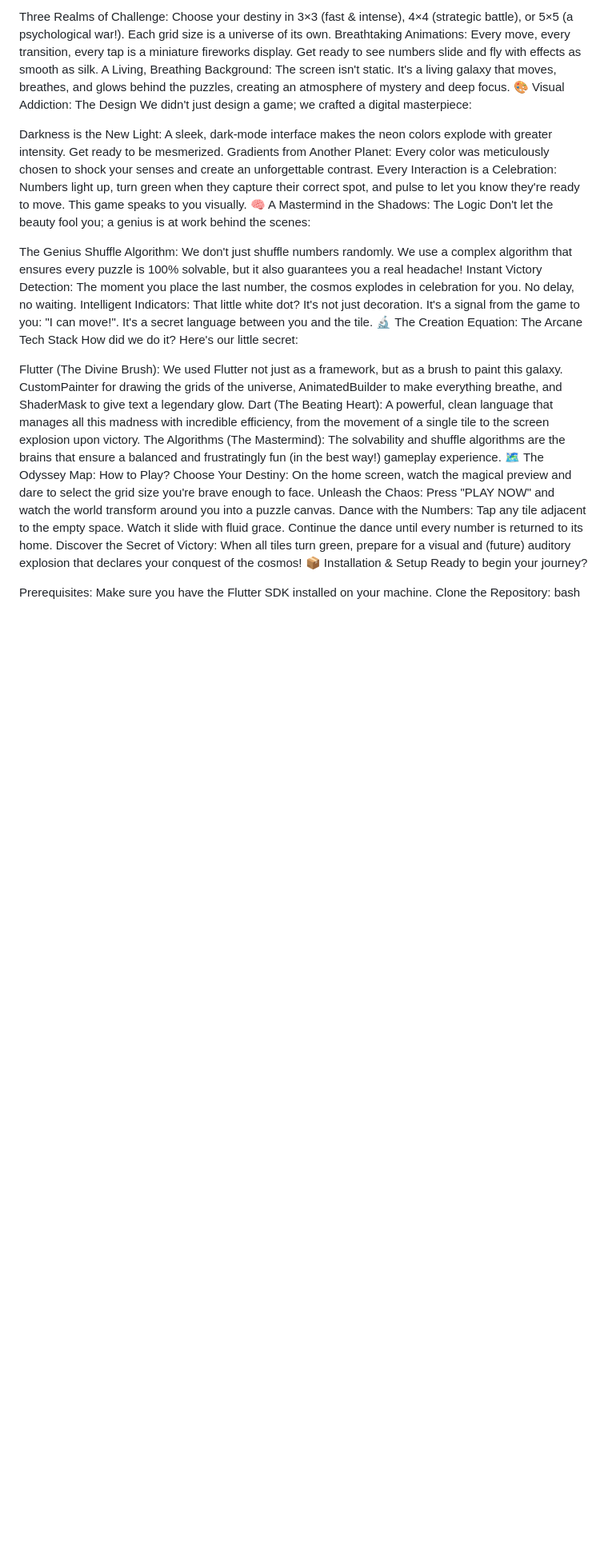
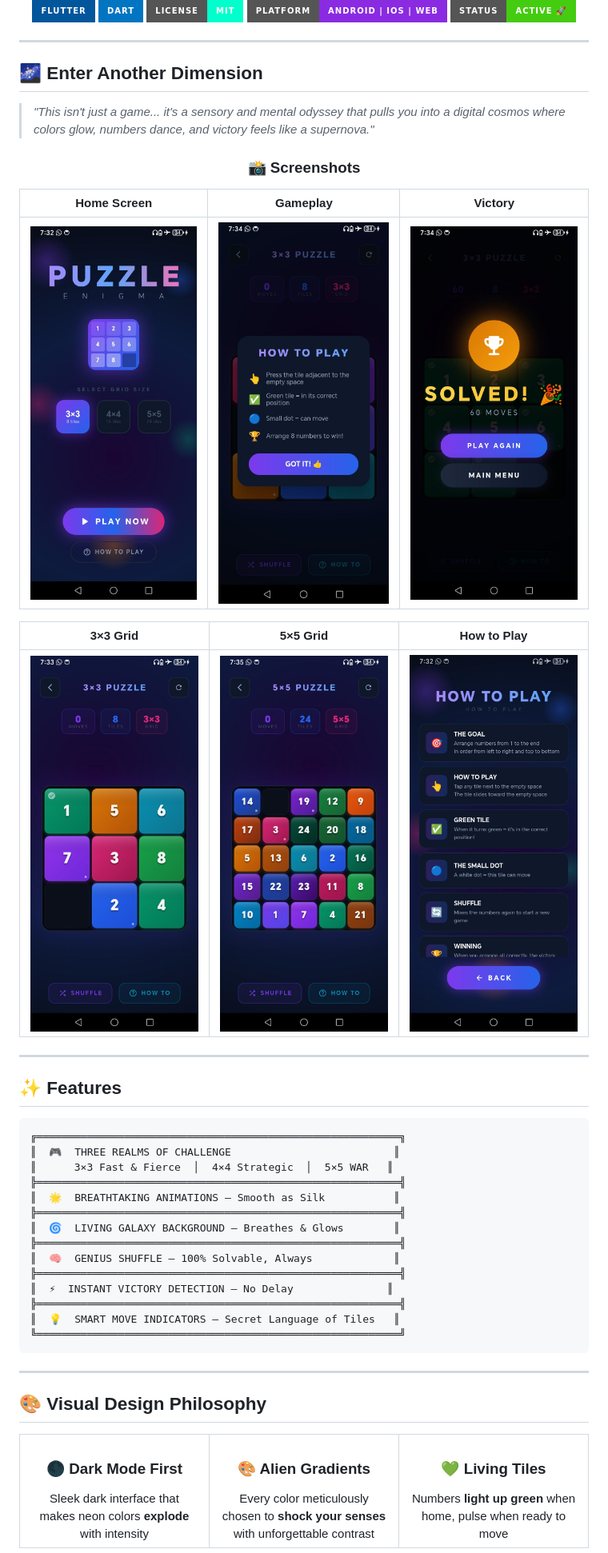
Before and after one commit to Rozera-xalil/Puzzle_game_FLUTTER, a Markdown page: README.md, the part around one of its changes. Shown at 80% size. Drawn GitHub-style; badges without logos; blank space fills up the shorter version; grey boxes are pictures that could not be loaded.

````diff
--- a/README.md
+++ b/README.md
@@ -8,34 +10,74 @@ We've escalated the concept of a "puzzle game" to an unimaginable level:
 
-Three Realms of Challenge: Choose your destiny in 3×3 (fast & intense), 4×4 (strategic battle), or 5×5 (a psychological war!). Each grid size is a universe of its own.
-Breathtaking Animations: Every move, every transition, every tap is a miniature fireworks display. Get ready to see numbers slide and fly with effects as smooth as silk.
-A Living, Breathing Background: The screen isn't static. It's a living galaxy that moves, breathes, and glows behind the puzzles, creating an atmosphere of mystery and deep focus.
-🎨 Visual Addiction: The Design
-We didn't just design a game; we crafted a digital masterpiece:
+<br/>
 
-Darkness is the New Light: A sleek, dark-mode interface makes the neon colors explode with greater intensity. Get ready to be mesmerized.
-Gradients from Another Planet: Every color was meticulously chosen to shock your senses and create an unforgettable contrast.
-Every Interaction is a Celebration: Numbers light up, turn green when they capture their correct spot, and pulse to let you know they're ready to move. This game speaks to you visually.
-🧠 A Mastermind in the Shadows: The Logic
-Don't let the beauty fool you; a genius is at work behind the scenes:
+<!-- Badges -->
+![Flutter](https://img.shields.io/badge/Flutter-02569B?style=for-the-badge&logo=flutter&logoColor=00FFFF)
+![Dart](https://img.shields.io/badge/Dart-0175C2?style=for-the-badge&logo=dart&logoColor=white)
+![License](https://img.shields.io/badge/License-MIT-00ffcc?style=for-the-badge)
+![Platform](https://img.shields.io/badge/Platform-Android%20%7C%20iOS%20%7C%20Web-blueviolet?style=for-the-badge)
+![Status](https://img.shields.io/badge/Status-Active%20🚀-brightgreen?style=for-the-badge)
 
-The Genius Shuffle Algorithm: We don't just shuffle numbers randomly. We use a complex algorithm that ensures every puzzle is 100% solvable, but it also guarantees you a real headache!
-Instant Victory Detection: The moment you place the last number, the cosmos explodes in celebration for you. No delay, no waiting.
-Intelligent Indicators: That little white dot? It's not just decoration. It's a signal from the game to you: "I can move!". It's a secret language between you and the tile.
-🔬 The Creation Equation: The Arcane Tech Stack
-How did we do it? Here's our little secret:
+</div>
 
-Flutter (The Divine Brush): We used Flutter not just as a framework, but as a brush to paint this galaxy. CustomPainter for drawing the grids of the universe, AnimatedBuilder to make everything breathe, and ShaderMask to give text a legendary glow.
-Dart (The Beating Heart): A powerful, clean language that manages all this madness with incredible efficiency, from the movement of a single tile to the screen explosion upon victory.
-The Algorithms (The Mastermind): The solvability and shuffle algorithms are the brains that ensure a balanced and frustratingly fun (in the best way!) gameplay experience.
-🗺️ The Odyssey Map: How to Play?
-Choose Your Destiny: On the home screen, watch the magical preview and dare to select the grid size you're brave enough to face.
-Unleash the Chaos: Press "PLAY NOW" and watch the world transform around you into a puzzle canvas.
-Dance with the Numbers: Tap any tile adjacent to the empty space. Watch it slide with fluid grace. Continue the dance until every number is returned to its home.
-Discover the Secret of Victory: When all tiles turn green, prepare for a visual and (future) auditory explosion that declares your conquest of the cosmos!
-📦 Installation & Setup
-Ready to begin your journey?
+---
 
-Prerequisites: Make sure you have the Flutter SDK installed on your machine.
-Clone the Repository:
-bash
+## 🌌 Enter Another Dimension
 
+> *"This isn't just a game... it's a sensory and mental odyssey that pulls you into a digital cosmos where colors glow, numbers dance, and victory feels like a supernova."*
+
+<div align="center">
+
+### 📸 Screenshots
+
+| Home Screen | Gameplay | Victory |
+|:-----------:|:--------:|:-------:|
+| ![Home](Screenshots/home.jpg) | ![Game](Screenshots/game.jpg) | ![Win](Screenshots/winnn.jpg) |
+
+| 3×3 Grid | 5×5 Grid | How to Play |
+|:--------:|:--------:|:-----------:|
+| ![3x3](Screenshots/33.jpg) | ![5x5](Screenshots/fivegrid.jpg) | ![HTP](Screenshots/how_to_play.jpg) |
+
+</div>
+
+---
+
+## ✨ Features
+
+```
+╔══════════════════════════════════════════════════════════╗
+║  🎮  THREE REALMS OF CHALLENGE                          ║
+║      3×3 Fast & Fierce  │  4×4 Strategic  │  5×5 WAR   ║
+╠══════════════════════════════════════════════════════════╣
+║  🌟  BREATHTAKING ANIMATIONS — Smooth as Silk           ║
+╠══════════════════════════════════════════════════════════╣
+║  🌀  LIVING GALAXY BACKGROUND — Breathes & Glows        ║
+╠══════════════════════════════════════════════════════════╣
+║  🧠  GENIUS SHUFFLE — 100% Solvable, Always             ║
+╠══════════════════════════════════════════════════════════╣
+║  ⚡  INSTANT VICTORY DETECTION — No Delay               ║
+╠══════════════════════════════════════════════════════════╣
+║  💡  SMART MOVE INDICATORS — Secret Language of Tiles   ║
+╚══════════════════════════════════════════════════════════╝
+```
+
+---
+
+## 🎨 Visual Design Philosophy
+
+<table>
+<tr>
+<td width="33%" align="center">
+<h3>🌑 Dark Mode First</h3>
+Sleek dark interface that makes neon colors <strong>explode</strong> with intensity
+</td>
+<td width="33%" align="center">
+<h3>🎨 Alien Gradients</h3>
+Every color meticulously chosen to <strong>shock your senses</strong> with unforgettable contrast
+</td>
+<td width="33%" align="center">
+<h3>💚 Living Tiles</h3>
+Numbers <strong>light up green</strong> when home, pulse when ready to move
+</td>
+</tr>
+</table>
+
````
Also changed, not shown: other parts of README.md (+116 -16 lines).
